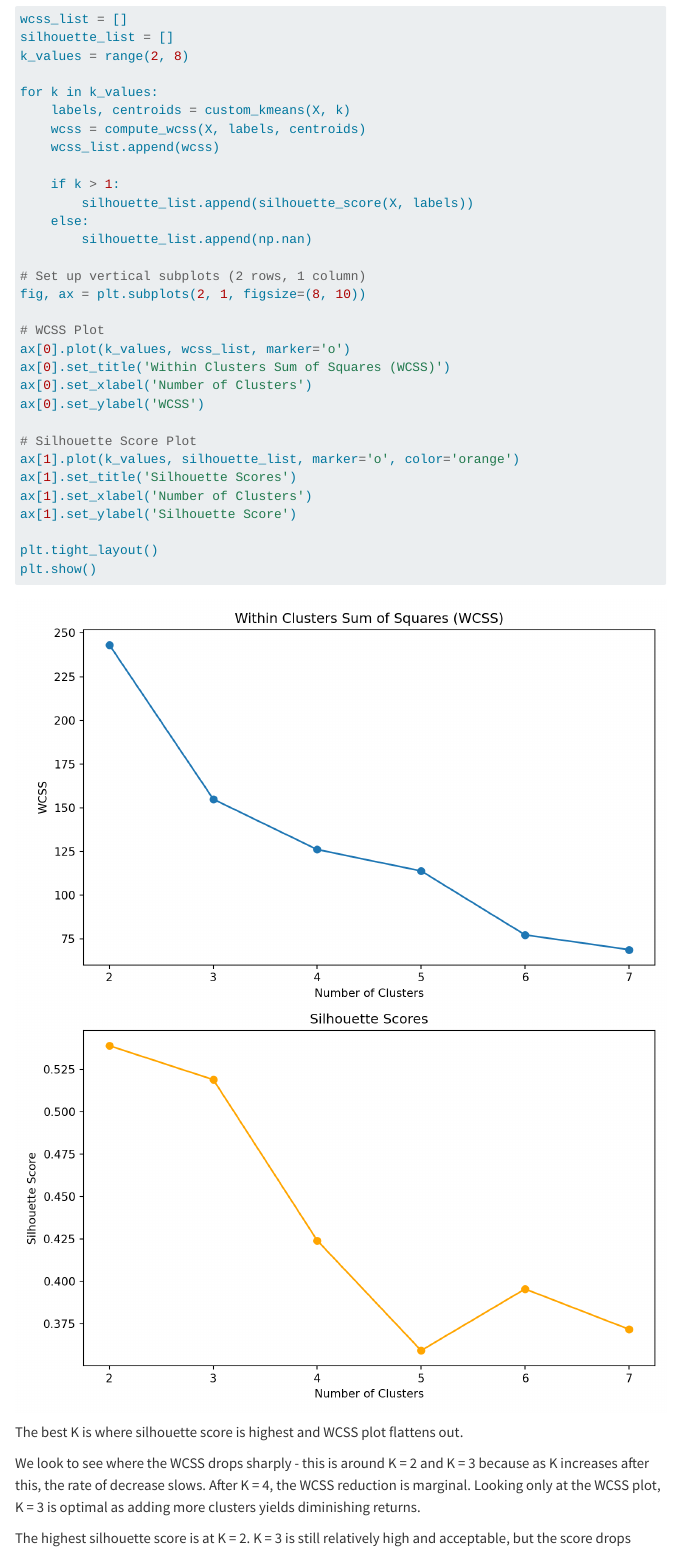
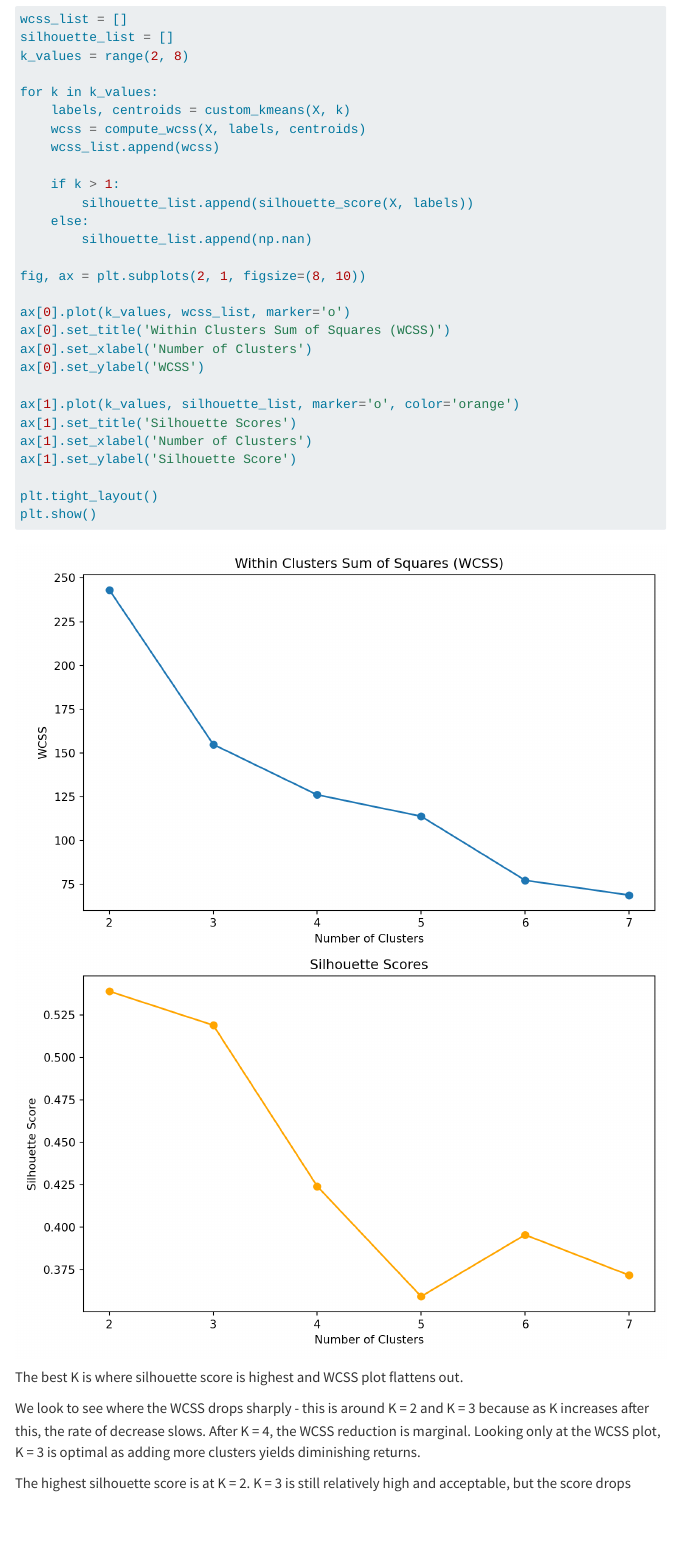
Before and after one commit to rsm-eyabsley/rsm-eyabsley.github.io, a Quarto document (blog/project4/hw4_questions.qmd): the page in a window 1100 px wide, from 9030 px down. Rendered offline with R 4.5, knitr and Pandoc in place of Quarto, with nearby package versions; folded parts are opened; menus at the side of the page are left out; long lines of code are wrapped.

Commit message:
updated hw4

```diff
--- a/blog/project4/hw4_questions.qmd
+++ b/blog/project4/hw4_questions.qmd
@@ -114,16 +114,13 @@ for k in k_values:
     else:
         silhouette_list.append(np.nan)
 
-# Set up vertical subplots (2 rows, 1 column)
 fig, ax = plt.subplots(2, 1, figsize=(8, 10))
 
-# WCSS Plot
 ax[0].plot(k_values, wcss_list, marker='o')
 ax[0].set_title('Within Clusters Sum of Squares (WCSS)')
 ax[0].set_xlabel('Number of Clusters')
 ax[0].set_ylabel('WCSS')
 
-# Silhouette Score Plot
 ax[1].plot(k_values, silhouette_list, marker='o', color='orange')
 ax[1].set_title('Silhouette Scores')
 ax[1].set_xlabel('Number of Clusters')
```
